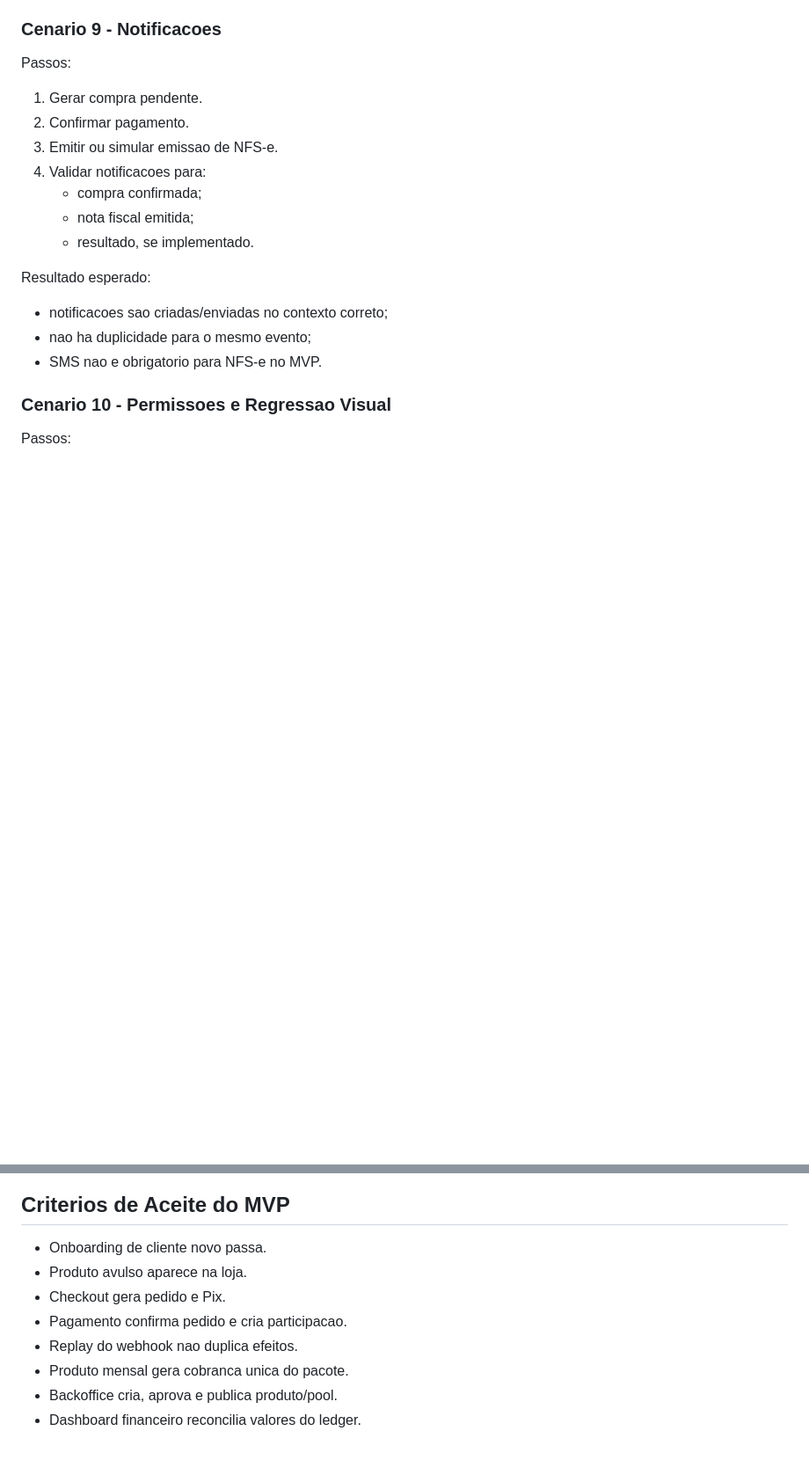
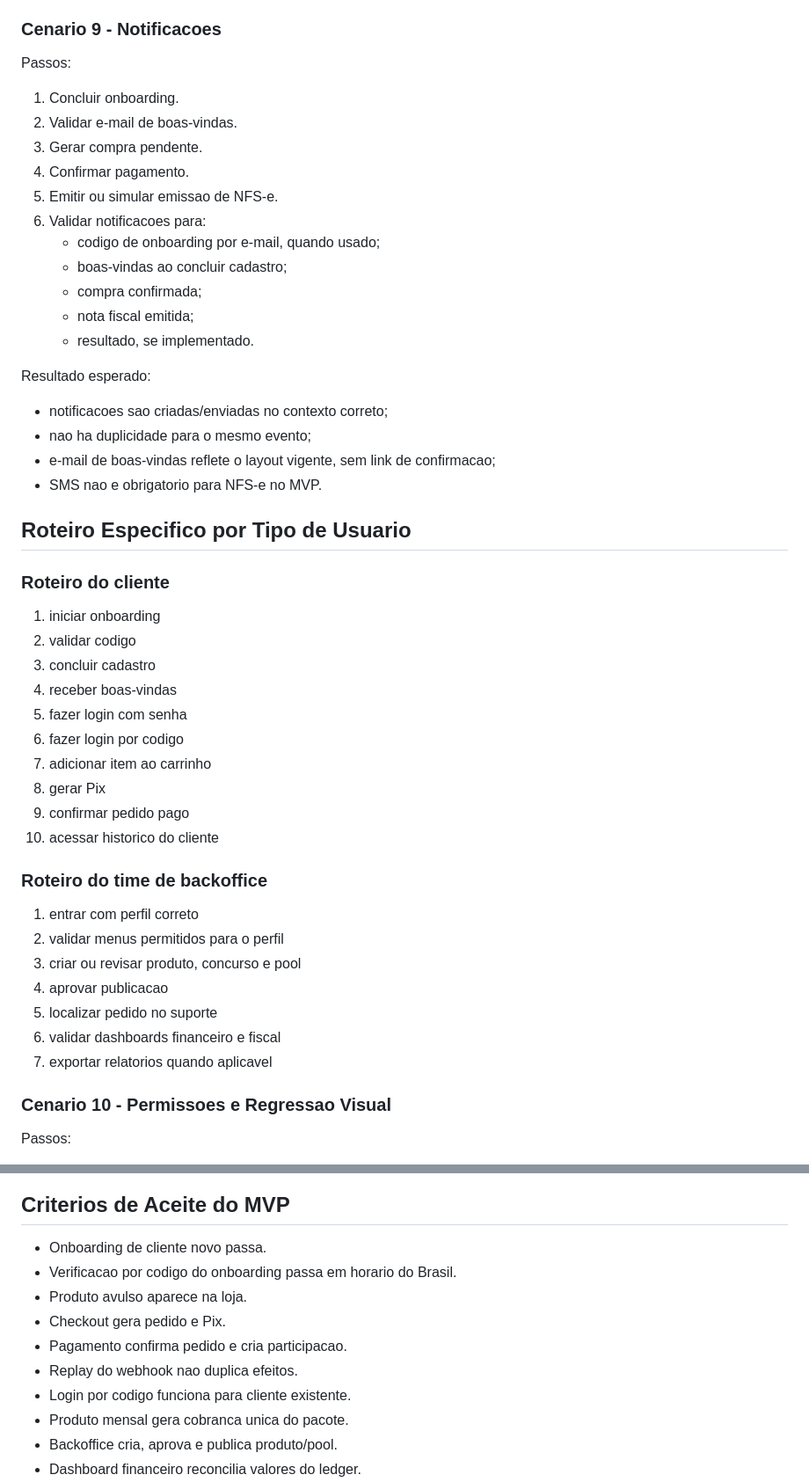
Before and after one commit to sorterama/sorterama-public-docs, a Markdown page: software-test-plan.md, 2 parts joined by grey strips. Shown at 88% size. GitHub-like rendering; blank space fills up the shorter version.

```diff
--- a/software-test-plan.md
+++ b/software-test-plan.md
@@ -337,10 +383,14 @@ Resultado esperado:
 
 Passos:
 
-1. Gerar compra pendente.
-2. Confirmar pagamento.
-3. Emitir ou simular emissao de NFS-e.
-4. Validar notificacoes para:
+1. Concluir onboarding.
+2. Validar e-mail de boas-vindas.
+3. Gerar compra pendente.
+4. Confirmar pagamento.
+5. Emitir ou simular emissao de NFS-e.
+6. Validar notificacoes para:
+   - codigo de onboarding por e-mail, quando usado;
+   - boas-vindas ao concluir cadastro;
    - compra confirmada;
    - nota fiscal emitida;
    - resultado, se implementado.
@@ -349,7 +399,33 @@ Resultado esperado:
 
 - notificacoes sao criadas/enviadas no contexto correto;
 - nao ha duplicidade para o mesmo evento;
+- e-mail de boas-vindas reflete o layout vigente, sem link de confirmacao;
 - SMS nao e obrigatorio para NFS-e no MVP.
+
+## Roteiro Especifico por Tipo de Usuario
+
+### Roteiro do cliente
+
+1. iniciar onboarding
+2. validar codigo
+3. concluir cadastro
+4. receber boas-vindas
+5. fazer login com senha
+6. fazer login por codigo
+7. adicionar item ao carrinho
+8. gerar Pix
+9. confirmar pedido pago
+10. acessar historico do cliente
+
+### Roteiro do time de backoffice
+
+1. entrar com perfil correto
+2. validar menus permitidos para o perfil
+3. criar ou revisar produto, concurso e pool
+4. aprovar publicacao
+5. localizar pedido no suporte
+6. validar dashboards financeiro e fiscal
+7. exportar relatorios quando aplicavel
 
 ### Cenario 10 - Permissoes e Regressao Visual
 
@@ -438,10 +514,12 @@ Observacoes:
 ## Criterios de Aceite do MVP
 
 - Onboarding de cliente novo passa.
+- Verificacao por codigo do onboarding passa em horario do Brasil.
 - Produto avulso aparece na loja.
 - Checkout gera pedido e Pix.
 - Pagamento confirma pedido e cria participacao.
 - Replay do webhook nao duplica efeitos.
+- Login por codigo funciona para cliente existente.
 - Produto mensal gera cobranca unica do pacote.
 - Backoffice cria, aprova e publica produto/pool.
 - Dashboard financeiro reconcilia valores do ledger.
```
Also changed, not shown: other parts of software-test-plan.md (+71 -25 lines), arquitetura.md (+53 -21 lines).
